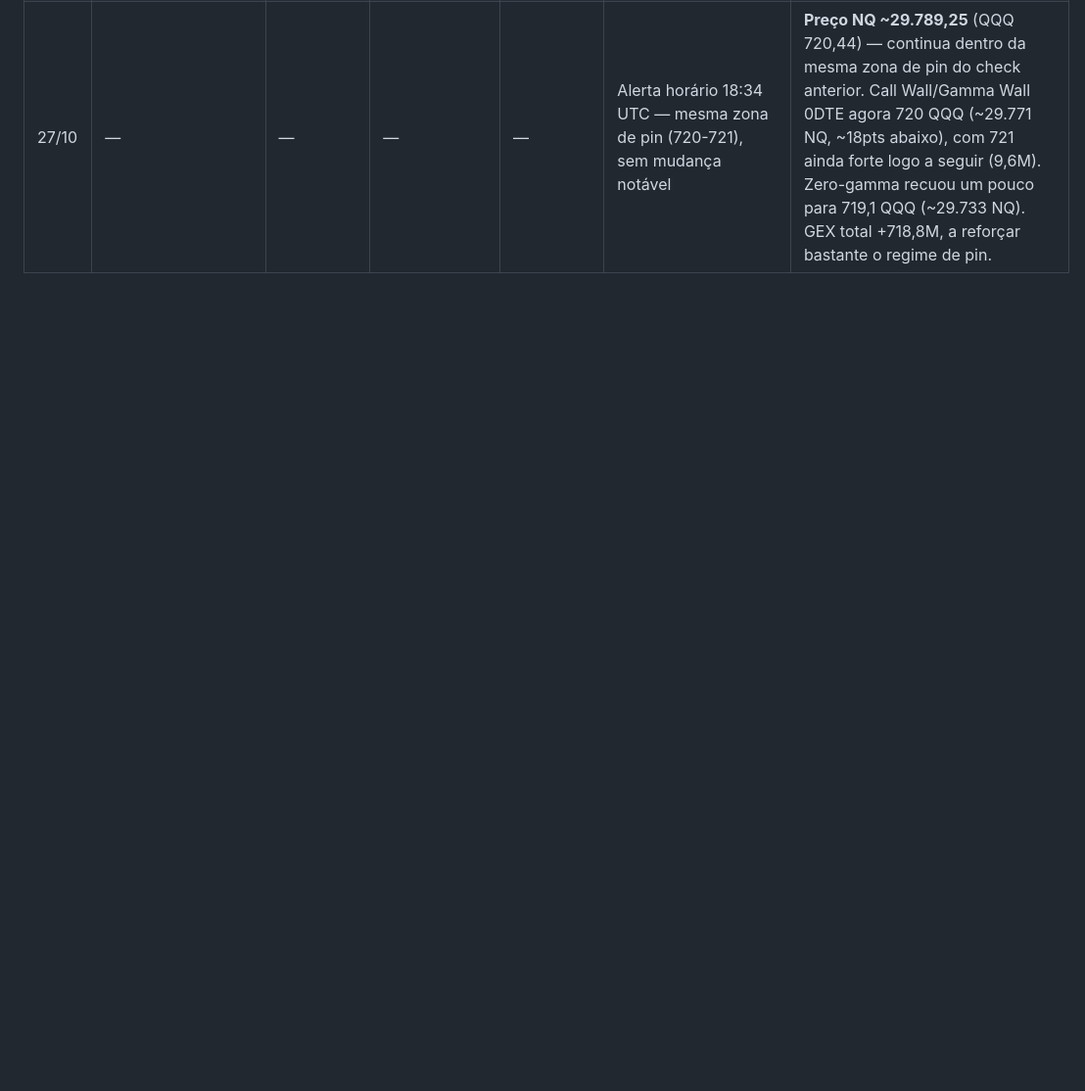
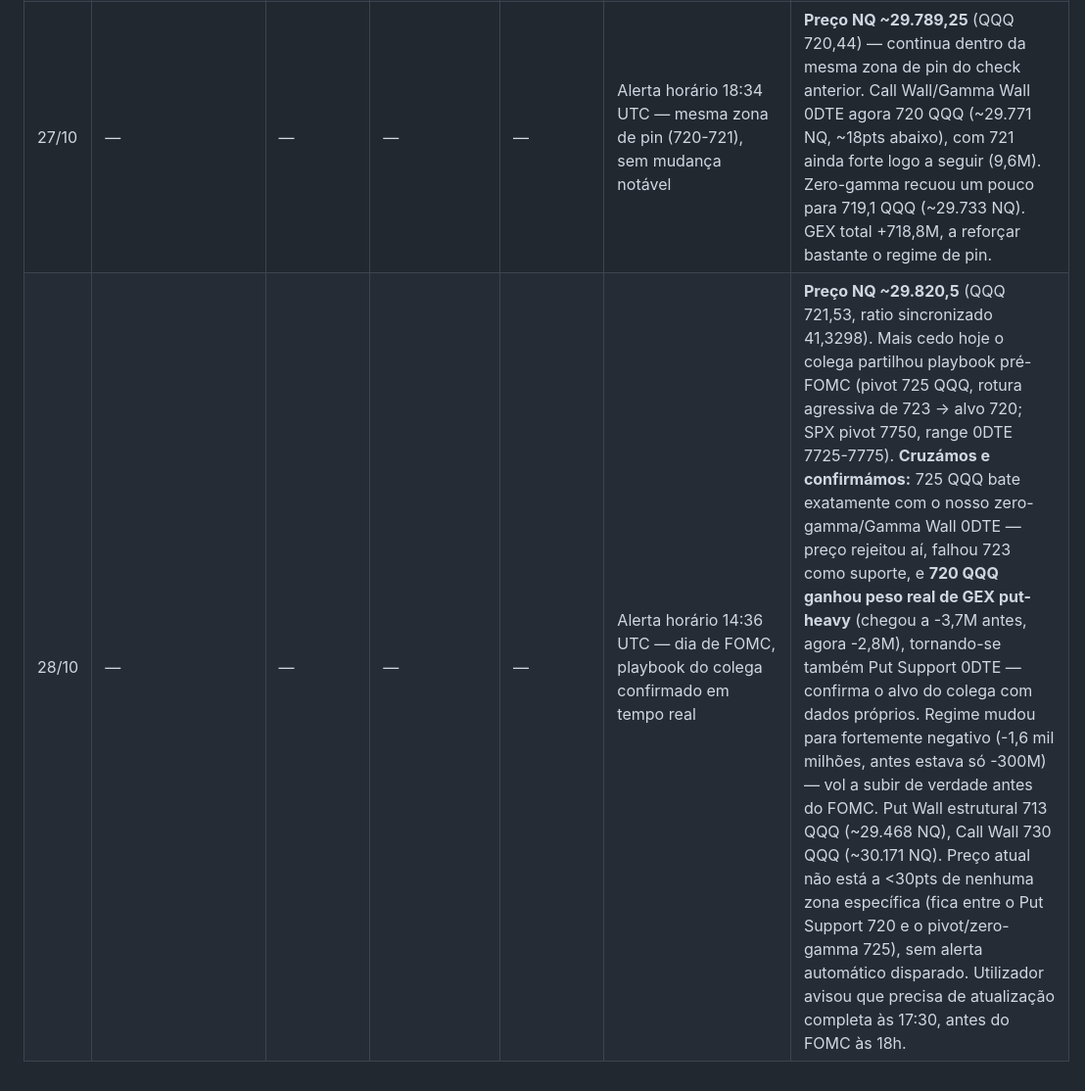
Before and after one commit to valentimlopes81-collab/poc-strat, a Markdown page: backtest/quant_bias.md, the part around the change. Shown at 98% size. Drawn GitHub-style; blank space fills up the shorter version.

Commit message:
Log FOMC-day colleague playbook cross-reference + hourly NQ check (28/10 14:36 UTC)

```diff
--- a/backtest/quant_bias.md
+++ b/backtest/quant_bias.md
@@ -140,3 +140,4 @@ mesmo pedindo "hoje". Por isso o desenho é híbrido:
 | 27/10 | — | — | — | — | Alerta horário 16:35 UTC — preço rompeu a zona de compressão (zero-gamma + Call Wall convergiram e foram ultrapassados) | **Preço NQ ~29.849,75** (QQQ 721,57) — subiu através do Call Wall anterior (720 QQQ/~29.790 NQ). **Zero-gamma e Call Wall convergiram no mesmo nível, 721 QQQ (~29.825-29.826 NQ)**, e o preço já está **~24pts ACIMA** dessa zona — rompeu a compressão que vinha dos dois checks anteriores. GEX total +130,3M, ainda positivo. Próxima parede relevante acima: 730 QQQ (~30.198 NQ) e 740 QQQ (~30.612 NQ), ambas mais fracas. |
 | 27/10 | — | — | — | — | Alerta horário 17:34 UTC — preço recuou de volta para a zona 721, que ficou muito mais forte | **Preço NQ ~29.797,25** (QQQ 721,20) — recuou desde o check das 16:35 (~29.849,75), voltando a aproximar-se da zona 721 QQQ (~29.786-29.789 NQ), agora a só ~8-11pts. **Essa zona ficou muito mais forte**: GEX do strike 721 saltou de ~5,5M para **14,5M** — claramente o pin dominante do dia agora, com zero-gamma e Call Wall/Gamma Wall 0DTE todos convergidos aí. GEX total +218,8M, a reforçar. Leitura: o rompimento do check anterior não teve continuação — preço voltou para a zona, que entretanto ficou ainda mais pesada. |
 | 27/10 | — | — | — | — | Alerta horário 18:34 UTC — mesma zona de pin (720-721), sem mudança notável | **Preço NQ ~29.789,25** (QQQ 720,44) — continua dentro da mesma zona de pin do check anterior. Call Wall/Gamma Wall 0DTE agora 720 QQQ (~29.771 NQ, ~18pts abaixo), com 721 ainda forte logo a seguir (9,6M). Zero-gamma recuou um pouco para 719,1 QQQ (~29.733 NQ). GEX total +718,8M, a reforçar bastante o regime de pin. |
+| 28/10 | — | — | — | — | Alerta horário 14:36 UTC — dia de FOMC, playbook do colega confirmado em tempo real | **Preço NQ ~29.820,5** (QQQ 721,53, ratio sincronizado 41,3298). Mais cedo hoje o colega partilhou playbook pré-FOMC (pivot 725 QQQ, rotura agressiva de 723 → alvo 720; SPX pivot 7750, range 0DTE 7725-7775). **Cruzámos e confirmámos:** 725 QQQ bate exatamente com o nosso zero-gamma/Gamma Wall 0DTE — preço rejeitou aí, falhou 723 como suporte, e **720 QQQ ganhou peso real de GEX put-heavy** (chegou a -3,7M antes, agora -2,8M), tornando-se também Put Support 0DTE — confirma o alvo do colega com dados próprios. Regime mudou para fortemente negativo (-1,6 mil milhões, antes estava só -300M) — vol a subir de verdade antes do FOMC. Put Wall estrutural 713 QQQ (~29.468 NQ), Call Wall 730 QQQ (~30.171 NQ). Preço atual não está a <30pts de nenhuma zona específica (fica entre o Put Support 720 e o pivot/zero-gamma 725), sem alerta automático disparado. Utilizador avisou que precisa de atualização completa às 17:30, antes do FOMC às 18h. |
```
